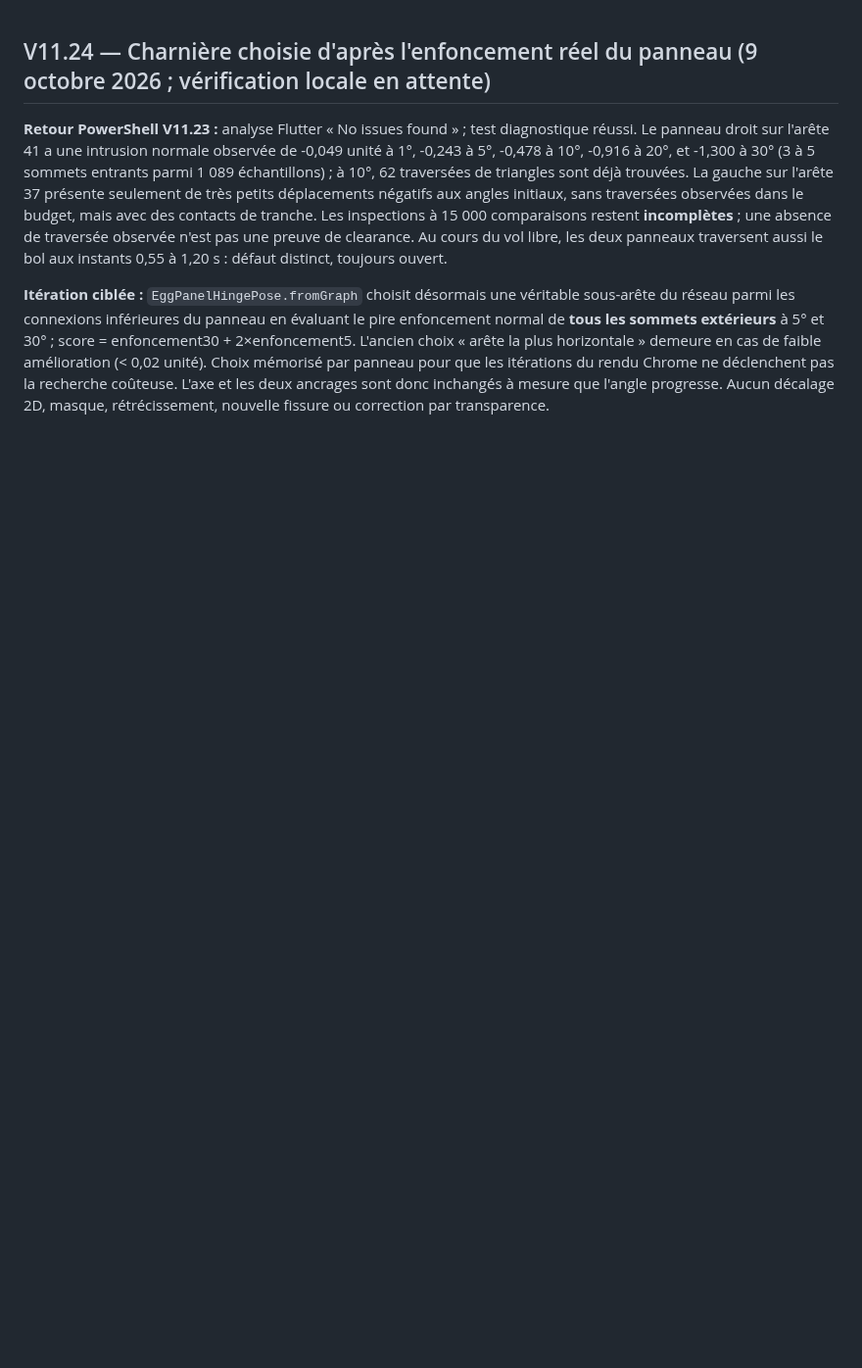
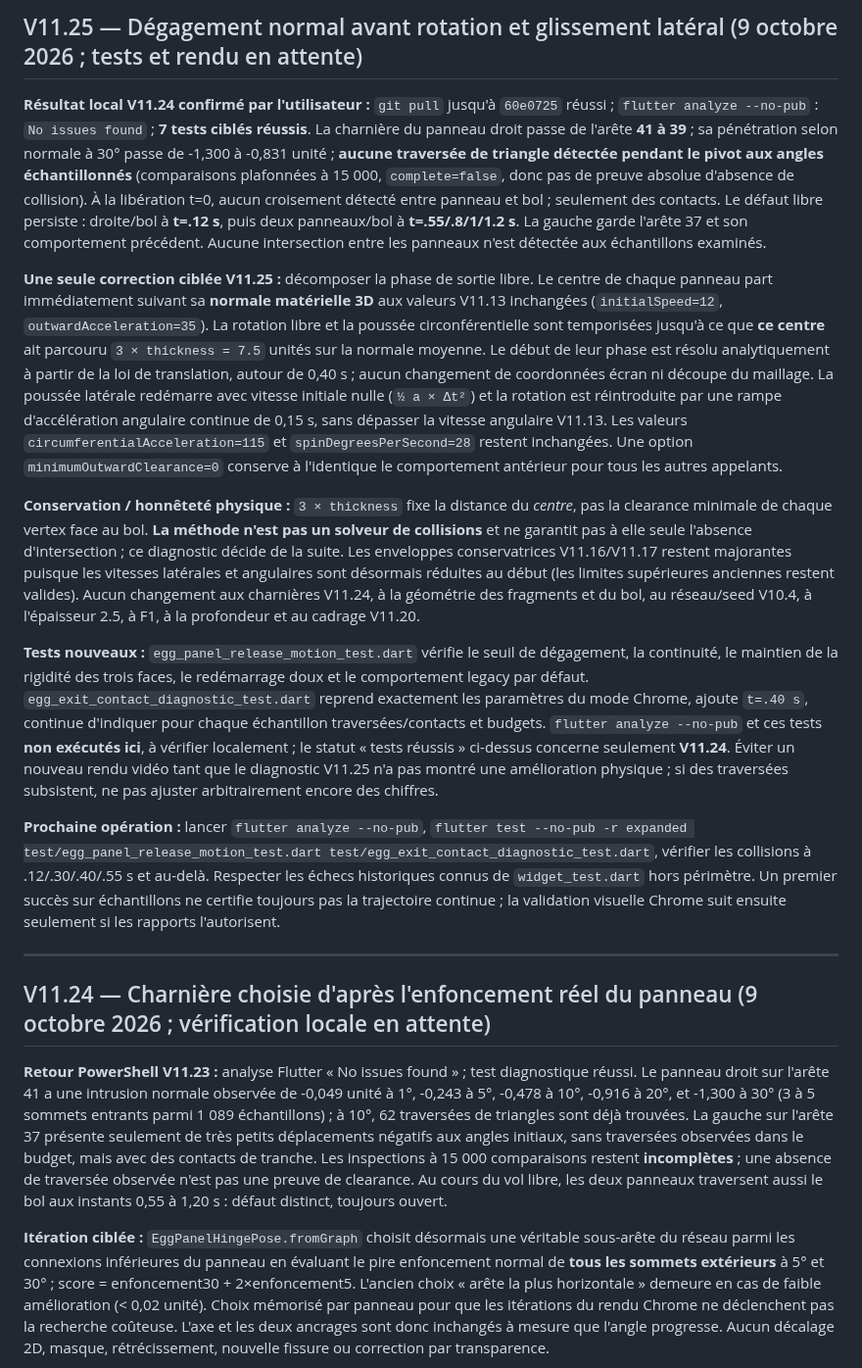
Before and after one commit to yoshimoot/Eclosion, a Markdown page: PROGRESS.md, the part around the change. Shown at 98% size. Drawn GitHub-style; blank space fills up the shorter version.

Commit message:
Track V11.25 staged material release and local collision verification requirements

```diff
--- a/PROGRESS.md
+++ b/PROGRESS.md
@@ -1,3 +1,17 @@
+## V11.25 — Dégagement normal avant rotation et glissement latéral (9 octobre 2026 ; tests et rendu en attente)
+
+**Résultat local V11.24 confirmé par l'utilisateur :** `git pull` jusqu'à `60e0725` réussi ; `flutter analyze --no-pub` : `No issues found` ; **7 tests ciblés réussis**. La charnière du panneau droit passe de l'arête **41 à 39** ; sa pénétration selon normale à 30° passe de -1,300 à -0,831 unité ; **aucune traversée de triangle détectée pendant le pivot aux angles échantillonnés** (comparaisons plafonnées à 15 000, `complete=false`, donc pas de preuve absolue d'absence de collision). À la libération t=0, aucun croisement détecté entre panneau et bol ; seulement des contacts. Le défaut libre persiste : droite/bol à **t=.12 s**, puis deux panneaux/bol à **t=.55/.8/1/1.2 s**. La gauche garde l'arête 37 et son comportement précédent. Aucune intersection entre les panneaux n'est détectée aux échantillons examinés.
+
+**Une seule correction ciblée V11.25 :** décomposer la phase de sortie libre. Le centre de chaque panneau part immédiatement suivant sa **normale matérielle 3D** aux valeurs V11.13 inchangées (`initialSpeed=12`, `outwardAcceleration=35`). La rotation libre et la poussée circonférentielle sont temporisées jusqu'à ce que **ce centre** ait parcouru `3 × thickness = 7.5` unités sur la normale moyenne. Le début de leur phase est résolu analytiquement à partir de la loi de translation, autour de 0,40 s ; aucun changement de coordonnées écran ni découpe du maillage. La poussée latérale redémarre avec vitesse initiale nulle (`½ a × Δt²`) et la rotation est réintroduite par une rampe d'accélération angulaire continue de 0,15 s, sans dépasser la vitesse angulaire V11.13. Les valeurs `circumferentialAcceleration=115` et `spinDegreesPerSecond=28` restent inchangées. Une option `minimumOutwardClearance=0` conserve à l'identique le comportement antérieur pour tous les autres appelants.
+
+**Conservation / honnêteté physique :** `3 × thickness` fixe la distance du *centre*, pas la clearance minimale de chaque vertex face au bol. **La méthode n'est pas un solveur de collisions** et ne garantit pas à elle seule l'absence d'intersection ; ce diagnostic décide de la suite. Les enveloppes conservatrices V11.16/V11.17 restent majorantes puisque les vitesses latérales et angulaires sont désormais réduites au début (les limites supérieures anciennes restent valides). Aucun changement aux charnières V11.24, à la géométrie des fragments et du bol, au réseau/seed V10.4, à l'épaisseur 2.5, à F1, à la profondeur et au cadrage V11.20.
+
+**Tests nouveaux :** `egg_panel_release_motion_test.dart` vérifie le seuil de dégagement, la continuité, le maintien de la rigidité des trois faces, le redémarrage doux et le comportement legacy par défaut. `egg_exit_contact_diagnostic_test.dart` reprend exactement les paramètres du mode Chrome, ajoute `t=.40 s`, continue d'indiquer pour chaque échantillon traversées/contacts et budgets. `flutter analyze --no-pub` et ces tests **non exécutés ici**, à vérifier localement ; le statut « tests réussis » ci-dessus concerne seulement **V11.24**. Éviter un nouveau rendu vidéo tant que le diagnostic V11.25 n'a pas montré une amélioration physique ; si des traversées subsistent, ne pas ajuster arbitrairement encore des chiffres.
+
+**Prochaine opération :** lancer `flutter analyze --no-pub`, `flutter test --no-pub -r expanded test/egg_panel_release_motion_test.dart test/egg_exit_contact_diagnostic_test.dart`, vérifier les collisions à .12/.30/.40/.55 s et au-delà. Respecter les échecs historiques connus de `widget_test.dart` hors périmètre. Un premier succès sur échantillons ne certifie toujours pas la trajectoire continue ; la validation visuelle Chrome suit ensuite seulement si les rapports l'autorisent.
+
+---
+
 ## V11.24 — Charnière choisie d'après l'enfoncement réel du panneau (9 octobre 2026 ; vérification locale en attente)
 
 **Retour PowerShell V11.23 :** analyse Flutter « No issues found » ; test diagnostique réussi. Le panneau droit sur l'arête 41 a une intrusion normale observée de -0,049 unité à 1°, -0,243 à 5°, -0,478 à 10°, -0,916 à 20°, et -1,300 à 30° (3 à 5 sommets entrants parmi 1 089 échantillons) ; à 10°, 62 traversées de triangles sont déjà trouvées. La gauche sur l'arête 37 présente seulement de très petits déplacements négatifs aux angles initiaux, sans traversées observées dans le budget, mais avec des contacts de tranche. Les inspections à 15 000 comparaisons restent **incomplètes** ; une absence de traversée observée n'est pas une preuve de clearance. Au cours du vol libre, les deux panneaux traversent aussi le bol aux instants 0,55 à 1,20 s : défaut distinct, toujours ouvert.
```
